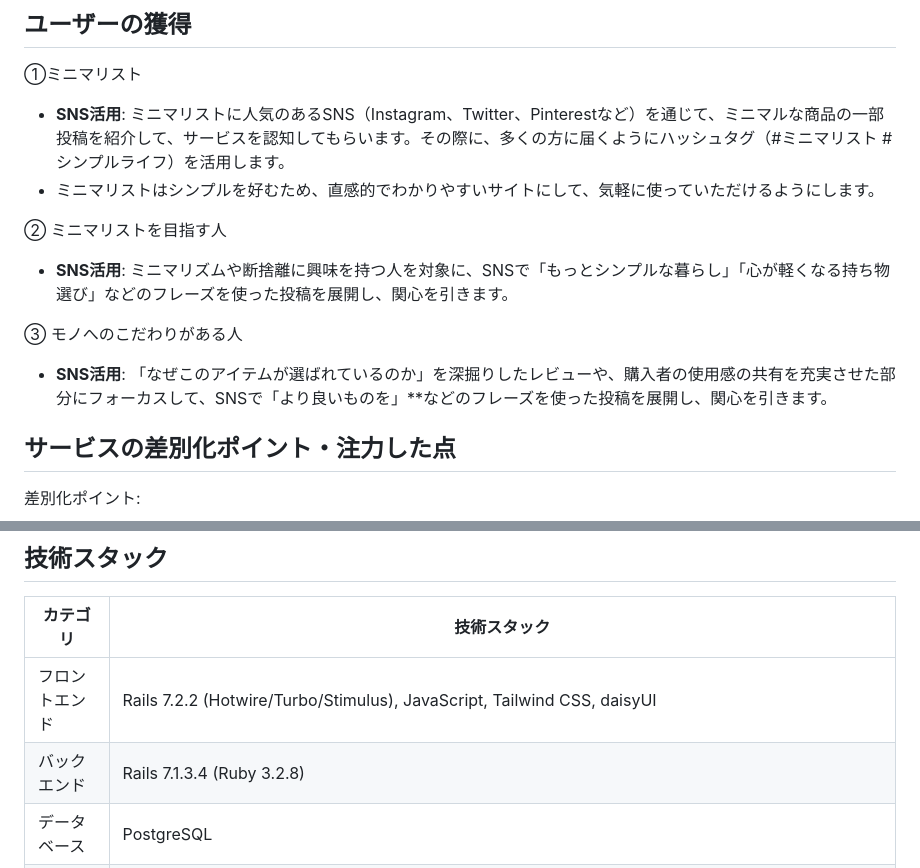
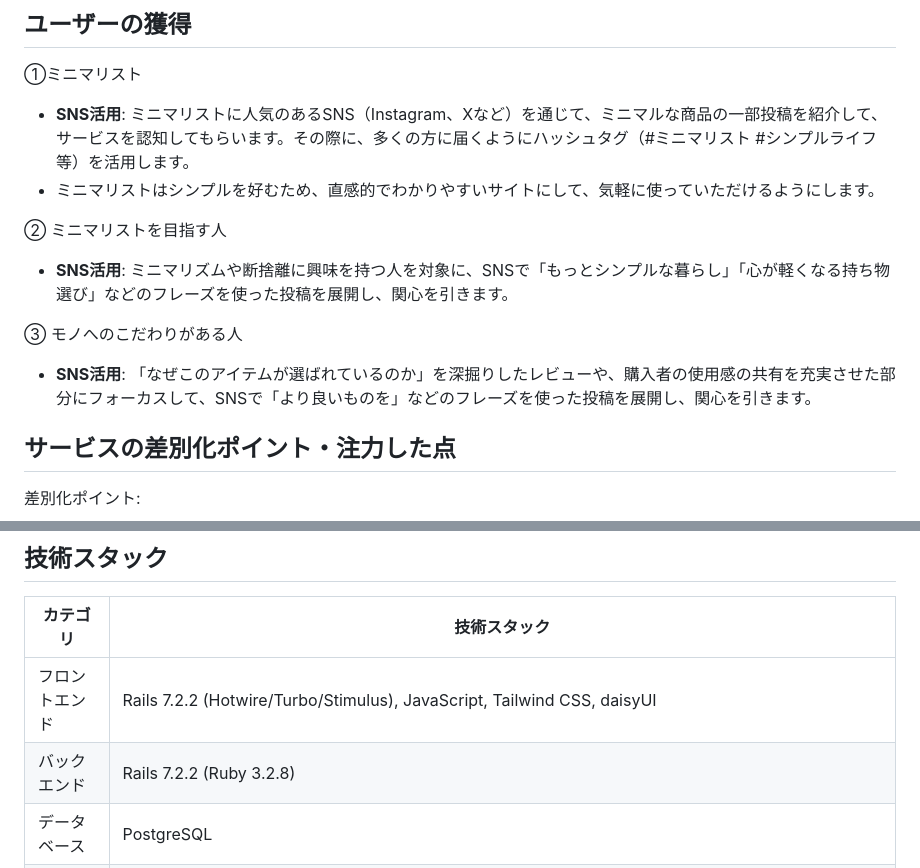
Before and after one commit to taka292/minire, a Markdown page: README.md, 2 parts joined by grey strips. Rendered like a GitHub page.

Commit message:
READMEの微修正（装飾削除・技術バージョン統一・SNS表記修正）

```diff
--- a/README.md
+++ b/README.md
@@ -118,7 +118,7 @@ https://github.com/user-attachments/assets/6f87b749-668d-4b16-898b-d2f8877e5cb0
 
 ①ミニマリスト
 
-- **SNS活用**: ミニマリストに人気のあるSNS（Instagram、Twitter、Pinterestなど）を通じて、ミニマルな商品の一部投稿を紹介して、サービスを認知してもらいます。その際に、多くの方に届くようにハッシュタグ（#ミニマリスト #シンプルライフ）を活用します。
+- **SNS活用**: ミニマリストに人気のあるSNS（Instagram、Xなど）を通じて、ミニマルな商品の一部投稿を紹介して、サービスを認知してもらいます。その際に、多くの方に届くようにハッシュタグ（#ミニマリスト #シンプルライフ等）を活用します。
 - ミニマリストはシンプルを好むため、直感的でわかりやすいサイトにして、気軽に使っていただけるようにします。
 
 ② ミニマリストを目指す人
@@ -127,7 +127,7 @@ https://github.com/user-attachments/assets/6f87b749-668d-4b16-898b-d2f8877e5cb0
 
 ③ モノへのこだわりがある人
 
-- **SNS活用**: 「なぜこのアイテムが選ばれているのか」を深掘りしたレビューや、購入者の使用感の共有を充実させた部分にフォーカスして、SNSで「より良いものを」**などのフレーズを使った投稿を展開し、関心を引きます。
+- **SNS活用**: 「なぜこのアイテムが選ばれているのか」を深掘りしたレビューや、購入者の使用感の共有を充実させた部分にフォーカスして、SNSで「より良いものを」などのフレーズを使った投稿を展開し、関心を引きます。
 
 ## サービスの差別化ポイント・注力した点
 
@@ -225,7 +225,7 @@ https://github.com/user-attachments/assets/6f87b749-668d-4b16-898b-d2f8877e5cb0
 | カテゴリ | 技術スタック |
 | --- | --- |
 | フロントエンド | Rails 7.2.2 (Hotwire/Turbo/Stimulus), JavaScript, Tailwind CSS, daisyUI |
-| バックエンド | Rails 7.1.3.4 (Ruby 3.2.8) |
+| バックエンド | Rails 7.2.2 (Ruby 3.2.8) |
 | データベース | PostgreSQL |
 | インフラ | Render.com, Amazon S3 |
 | 開発環境 | Docker、GitHub Actions（CI）  |
```
